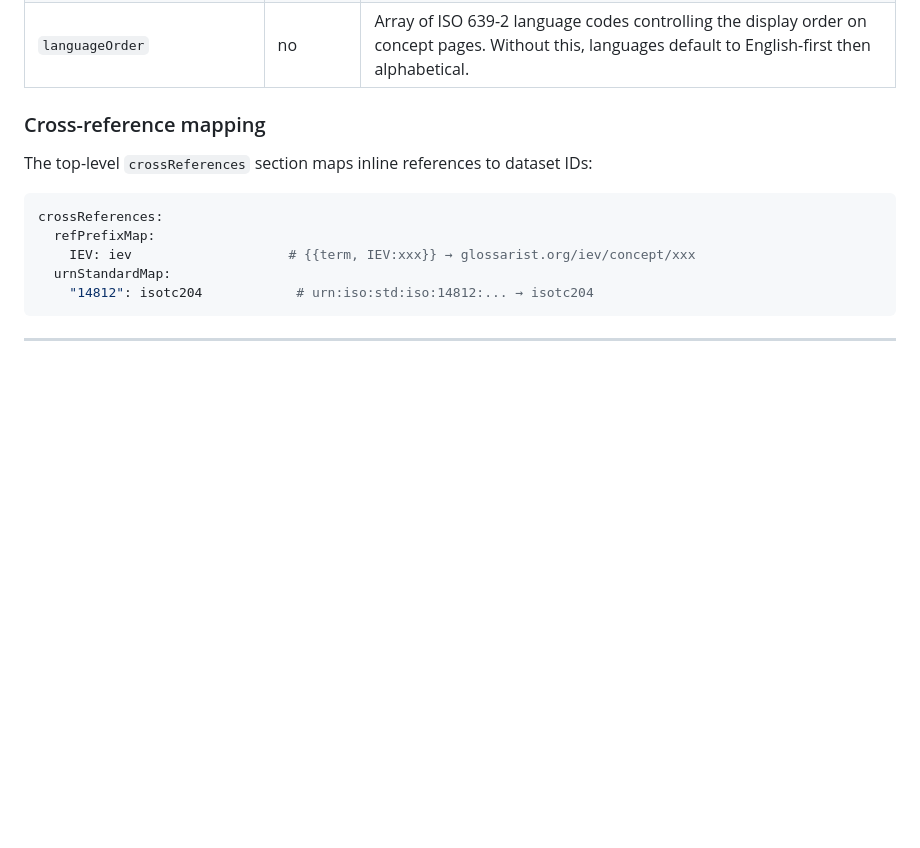
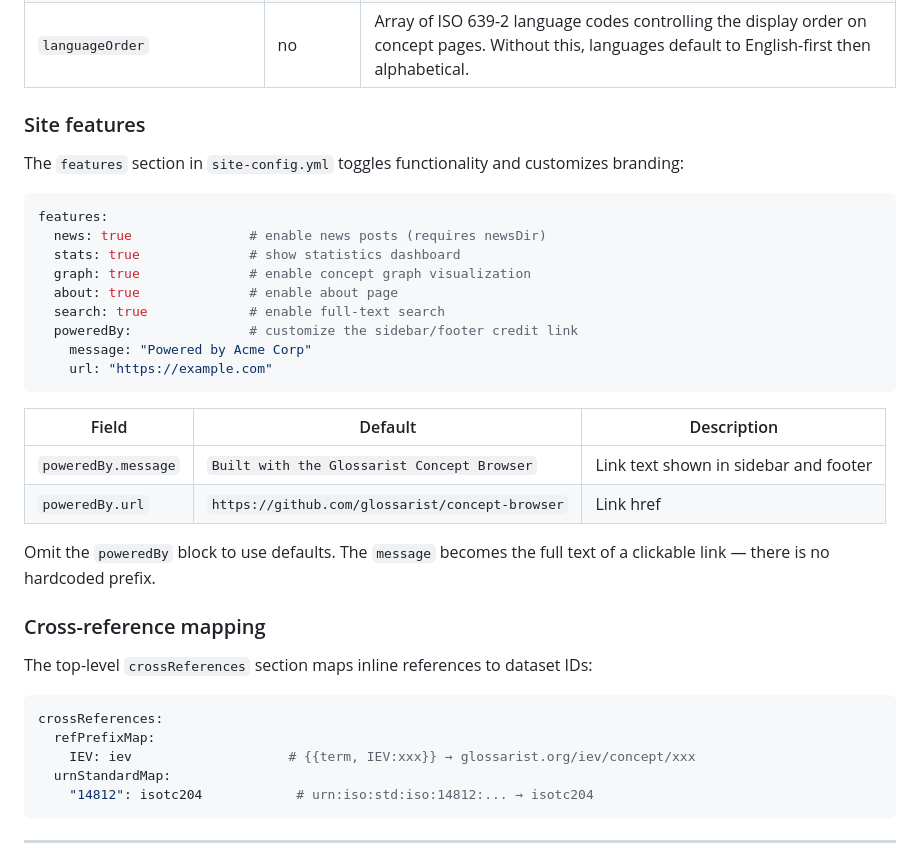
Before and after one commit to glossarist/concept-browser, a Markdown page: README.md, the part around the change. Drawn GitHub-style; blank space fills up the shorter version.

Commit message:
docs: add site features and poweredBy config to README

````diff
--- a/README.md
+++ b/README.md
@@ -158,6 +158,29 @@ datasets:
 | `existingSiteUrl` | no | Link to the dataset's existing website, shown as a badge on the dataset page. |
 | `externalConceptUrlTemplate` | no | URL template for linking to the official source of each concept. `{conceptId}` is replaced with the concept ID. |
 | `languageOrder` | no | Array of ISO 639-2 language codes controlling the display order on concept pages. Without this, languages default to English-first then alphabetical. |
+
+### Site features
+
+The `features` section in `site-config.yml` toggles functionality and customizes branding:
+
+```yaml
+features:
+  news: true               # enable news posts (requires newsDir)
+  stats: true              # show statistics dashboard
+  graph: true              # enable concept graph visualization
+  about: true              # enable about page
+  search: true             # enable full-text search
+  poweredBy:               # customize the sidebar/footer credit link
+    message: "Powered by Acme Corp"
+    url: "https://example.com"
+```
+
+| Field | Default | Description |
+|-------|---------|-------------|
+| `poweredBy.message` | `Built with the Glossarist Concept Browser` | Link text shown in sidebar and footer |
+| `poweredBy.url` | `https://github.com/glossarist/concept-browser` | Link href |
+
+Omit the `poweredBy` block to use defaults. The `message` becomes the full text of a clickable link — there is no hardcoded prefix.
 
 ### Cross-reference mapping
 
````
